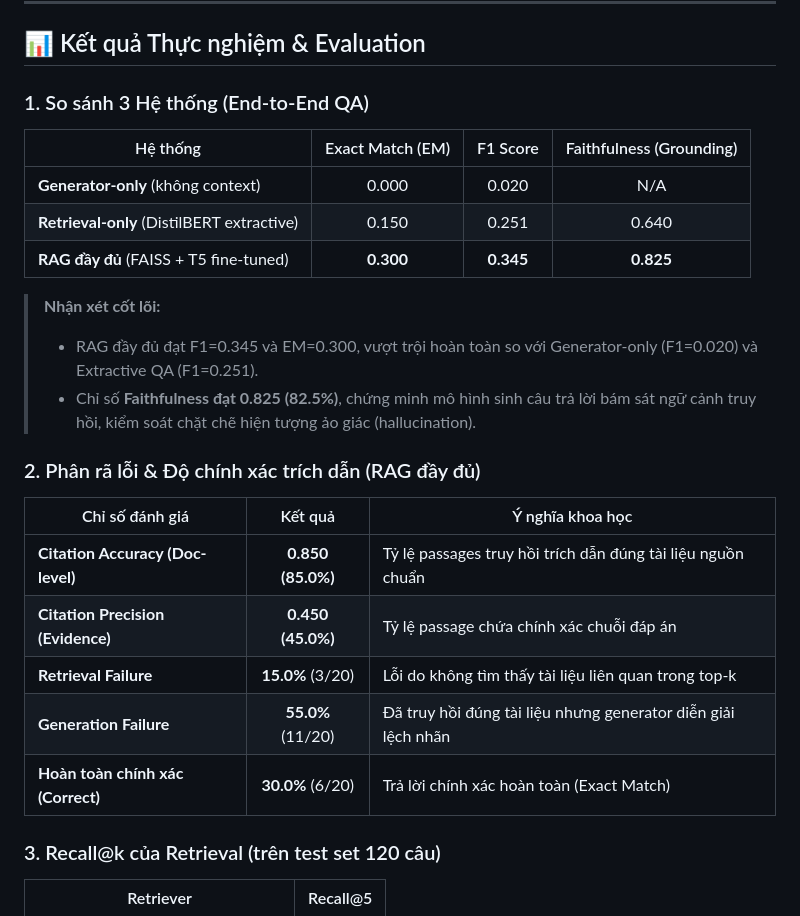
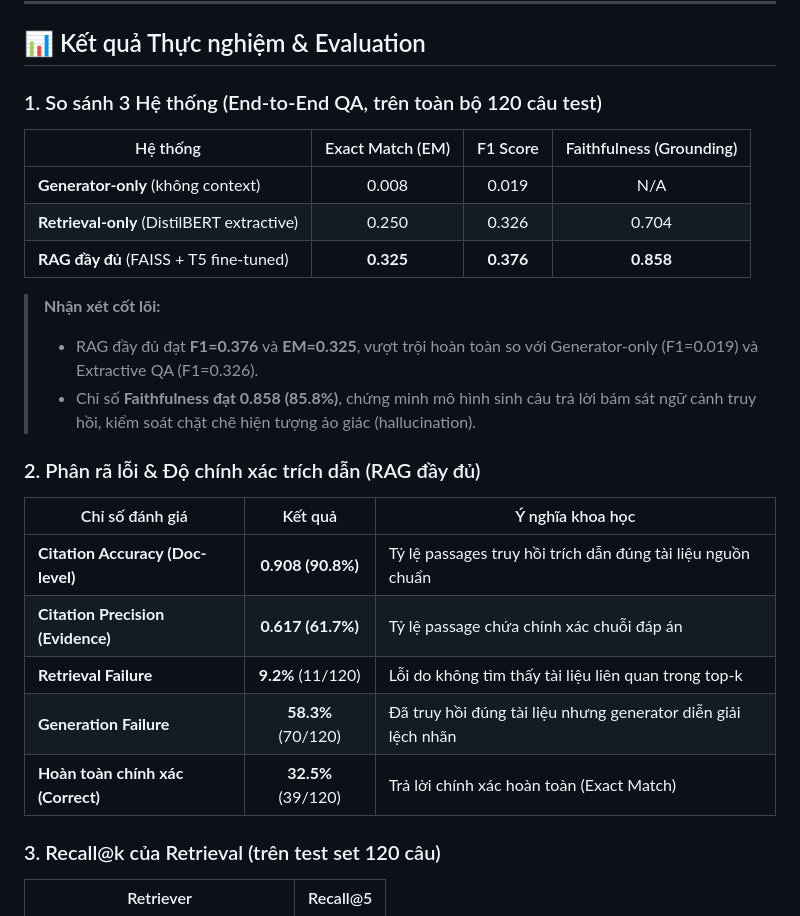
Before and after one commit to ddloi/rag-question-answering, a Markdown page: README.md, the part around the change. GitHub-like rendering.

Commit message:
docs: Update evaluation results with full 120-sample benchmark

```diff
--- a/README.md
+++ b/README.md
@@ -64,27 +64,27 @@
 
 ## 📊 Kết quả Thực nghiệm & Evaluation
 
-### 1. So sánh 3 Hệ thống (End-to-End QA)
+### 1. So sánh 3 Hệ thống (End-to-End QA, trên toàn bộ 120 câu test)
 
 | Hệ thống | Exact Match (EM) | F1 Score | Faithfulness (Grounding) |
 |---|:---:|:---:|:---:|
-| **Generator-only** (không context) | 0.000 | 0.020 | N/A |
-| **Retrieval-only** (DistilBERT extractive) | 0.150 | 0.251 | 0.640 |
-| **RAG đầy đủ** (FAISS + T5 fine-tuned) | **0.300** | **0.345** | **0.825** |
+| **Generator-only** (không context) | 0.008 | 0.019 | N/A |
+| **Retrieval-only** (DistilBERT extractive) | 0.250 | 0.326 | 0.704 |
+| **RAG đầy đủ** (FAISS + T5 fine-tuned) | **0.325** | **0.376** | **0.858** |
 
 > **Nhận xét cốt lõi:**
-> - RAG đầy đủ đạt F1=0.345 và EM=0.300, vượt trội hoàn toàn so với Generator-only (F1=0.020) và Extractive QA (F1=0.251).
-> - Chỉ số **Faithfulness đạt 0.825 (82.5%)**, chứng minh mô hình sinh câu trả lời bám sát ngữ cảnh truy hồi, kiểm soát chặt chẽ hiện tượng ảo giác (hallucination).
+> - RAG đầy đủ đạt **F1=0.376** và **EM=0.325**, vượt trội hoàn toàn so với Generator-only (F1=0.019) và Extractive QA (F1=0.326).
+> - Chỉ số **Faithfulness đạt 0.858 (85.8%)**, chứng minh mô hình sinh câu trả lời bám sát ngữ cảnh truy hồi, kiểm soát chặt chẽ hiện tượng ảo giác (hallucination).
 
 ### 2. Phân rã lỗi & Độ chính xác trích dẫn (RAG đầy đủ)
 
 | Chỉ số đánh giá | Kết quả | Ý nghĩa khoa học |
 |---|:---:|---|
-| **Citation Accuracy (Doc-level)** | **0.850 (85.0%)** | Tỷ lệ passages truy hồi trích dẫn đúng tài liệu nguồn chuẩn |
-| **Citation Precision (Evidence)** | **0.450 (45.0%)** | Tỷ lệ passage chứa chính xác chuỗi đáp án |
-| **Retrieval Failure** | **15.0%** (3/20) | Lỗi do không tìm thấy tài liệu liên quan trong top-k |
-| **Generation Failure** | **55.0%** (11/20) | Đã truy hồi đúng tài liệu nhưng generator diễn giải lệch nhãn |
-| **Hoàn toàn chính xác (Correct)** | **30.0%** (6/20) | Trả lời chính xác hoàn toàn (Exact Match) |
+| **Citation Accuracy (Doc-level)** | **0.908 (90.8%)** | Tỷ lệ passages truy hồi trích dẫn đúng tài liệu nguồn chuẩn |
+| **Citation Precision (Evidence)** | **0.617 (61.7%)** | Tỷ lệ passage chứa chính xác chuỗi đáp án |
+| **Retrieval Failure** | **9.2%** (11/120) | Lỗi do không tìm thấy tài liệu liên quan trong top-k |
+| **Generation Failure** | **58.3%** (70/120) | Đã truy hồi đúng tài liệu nhưng generator diễn giải lệch nhãn |
+| **Hoàn toàn chính xác (Correct)** | **32.5%** (39/120) | Trả lời chính xác hoàn toàn (Exact Match) |
 
 ### 3. Recall@k của Retrieval (trên test set 120 câu)
 
```
